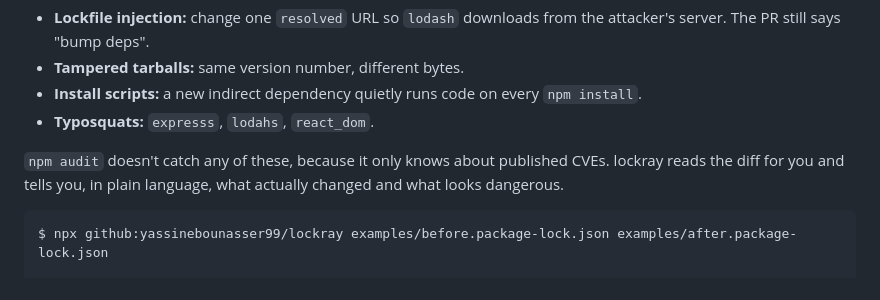
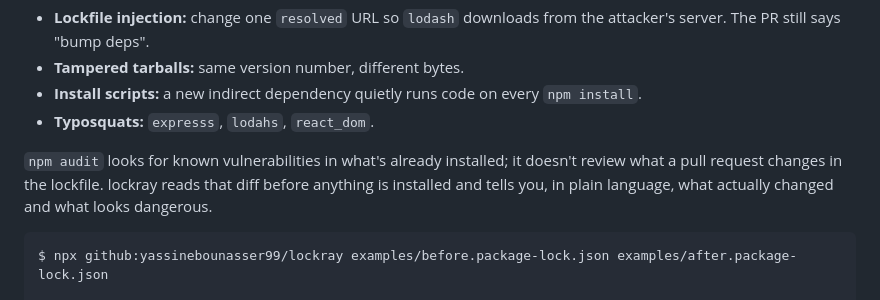
Before and after one commit to yassinebounasser99/lockray, a Markdown page: README.md, the part around the change. GitHub-like rendering.

Commit message:
README: describe the difference from npm audit more precisely
Co-Authored-By: Claude Opus 5.5 <noreply@anthropic.com>

````diff
--- a/README.md
+++ b/README.md
@@ -14,7 +14,7 @@ Every dependency update ships a `package-lock.json` diff that is thousands of li
 - **Install scripts:** a new indirect dependency quietly runs code on every `npm install`.
 - **Typosquats:** `expresss`, `lodahs`, `react_dom`.
 
-`npm audit` doesn't catch any of these, because it only knows about published CVEs. lockray reads the diff for you and tells you, in plain language, what actually changed and what looks dangerous.
+`npm audit` looks for known vulnerabilities in what's already installed; it doesn't review what a pull request changes in the lockfile. lockray reads that diff before anything is installed and tells you, in plain language, what actually changed and what looks dangerous.
 
 ```text
 $ npx github:yassinebounasser99/lockray examples/before.package-lock.json examples/after.package-lock.json
````
